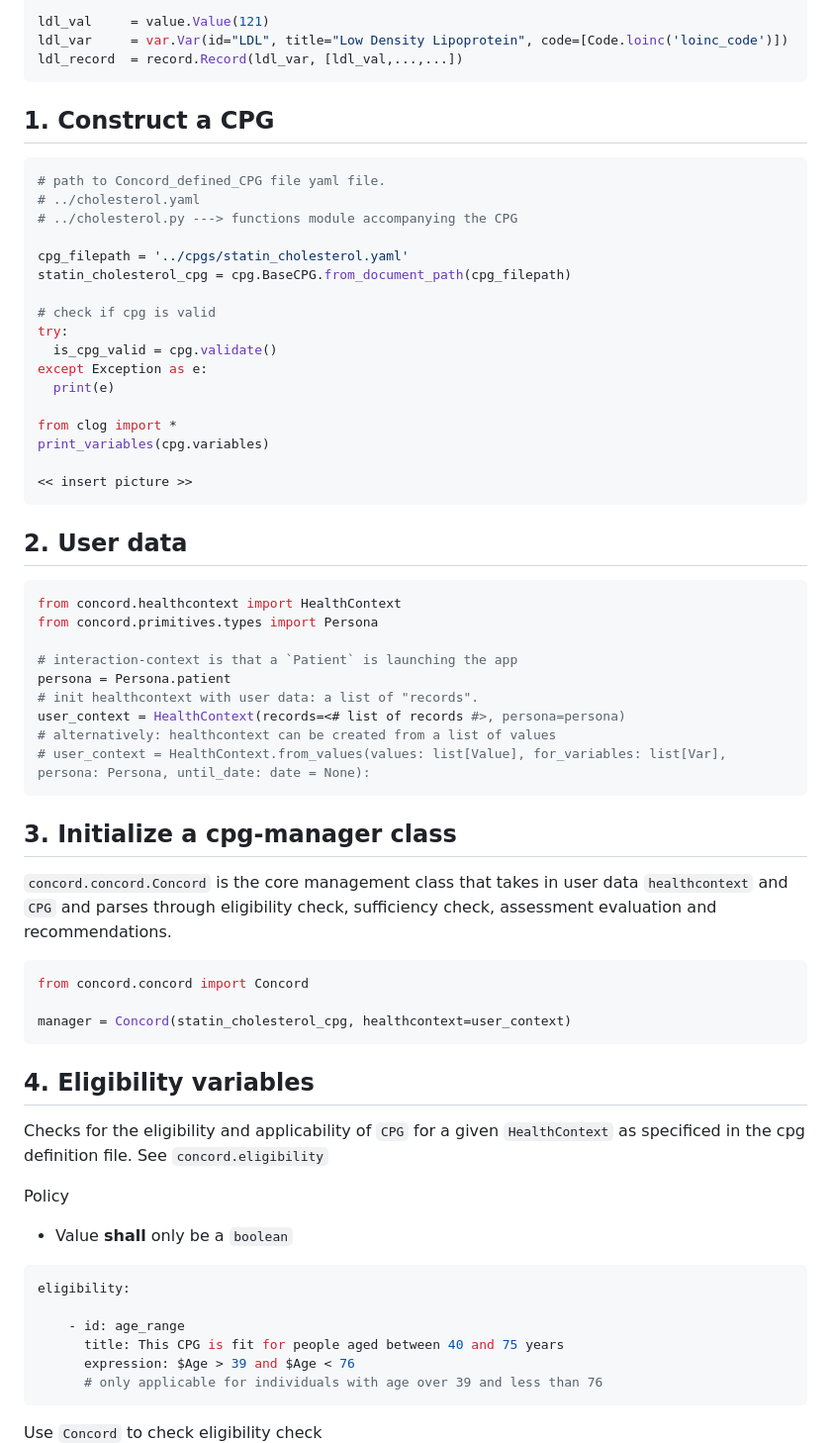
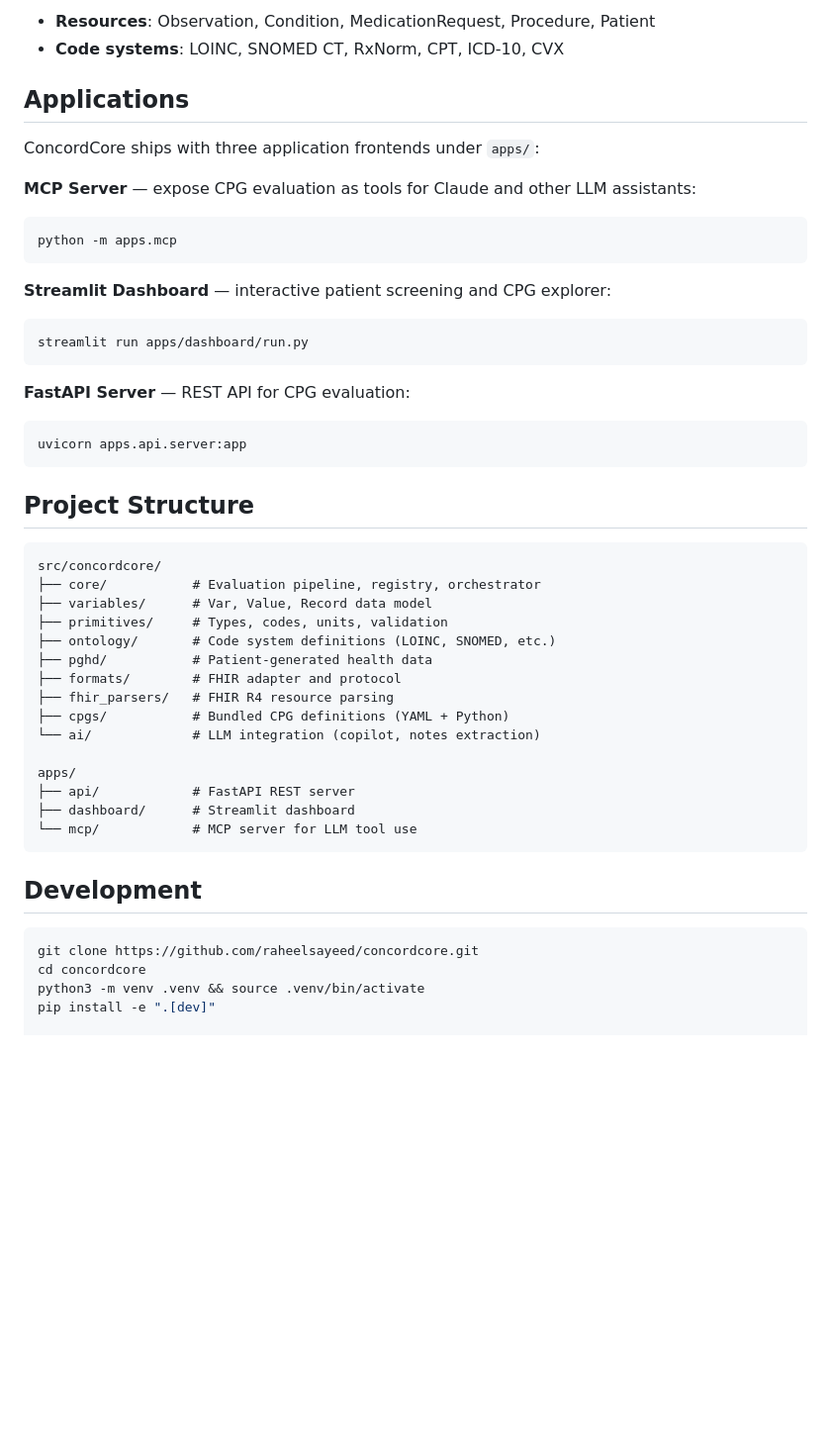
Before and after one commit to raheelsayeed/concordcore, a Markdown page: README.md, the part around one of its changes. Shown at 99% size. GitHub-like rendering; blank space fills up the shorter version.

Commit message:
docs: rewrite README with current package structure, API, and CPG catalog
Co-Authored-By: Claude Opus 4.6 <noreply@anthropic.com>

````diff
--- a/README.md
+++ b/README.md
@@ -61,70 +159,54 @@ from concord.variables import value, var, record
 
-ldl_val     = value.Value(121)
-ldl_var     = var.Var(id="LDL", title="Low Density Lipoprotein", code=[Code.loinc('loinc_code')])
-ldl_record  = record.Record(ldl_var, [ldl_val,...,...])
+- **Resources**: Observation, Condition, MedicationRequest, Procedure, Patient
+- **Code systems**: LOINC, SNOMED CT, RxNorm, CPT, ICD-10, CVX
+
+## Applications
+
+ConcordCore ships with three application frontends under `apps/`:
+
+**MCP Server** — expose CPG evaluation as tools for Claude and other LLM assistants:
+
+```bash
+python -m apps.mcp
 ```
 
-## 1. Construct a CPG
+**Streamlit Dashboard** — interactive patient screening and CPG explorer:
 
-```python
-# path to Concord_defined_CPG file yaml file.
-# ../cholesterol.yaml
-# ../cholesterol.py ---> functions module accompanying the CPG
-
-cpg_filepath = '../cpgs/statin_cholesterol.yaml'
-statin_cholesterol_cpg = cpg.BaseCPG.from_document_path(cpg_filepath)
-
-# check if cpg is valid
-try:
-  is_cpg_valid = cpg.validate()
-except Exception as e:
-  print(e)
-
-from clog import *
-print_variables(cpg.variables)
-
-<< insert picture >>
+```bash
+streamlit run apps/dashboard/run.py
 ```
 
-## 2. User data
+**FastAPI Server** — REST API for CPG evaluation:
 
-```python
-from concord.healthcontext import HealthContext
-from concord.primitives.types import Persona
-
-# interaction-context is that a `Patient` is launching the app
-persona = Persona.patient
-# init healthcontext with user data: a list of "records".
-user_context = HealthContext(records=<# list of records #>, persona=persona)
-# alternatively: healthcontext can be created from a list of values
-# user_context = HealthContext.from_values(values: list[Value], for_variables: list[Var], persona: Persona, until_date: date = None):
+```bash
+uvicorn apps.api.server:app
 ```
 
-## 3. Initialize a cpg-manager class
+## Project Structure
 
-`concord.concord.Concord` is the core management class that takes in user data `healthcontext` and `CPG` and parses through eligibility check, sufficiency check, assessment evaluation and recommendations.
+```
+src/concordcore/
+├── core/           # Evaluation pipeline, registry, orchestrator
+├── variables/      # Var, Value, Record data model
+├── primitives/     # Types, codes, units, validation
+├── ontology/       # Code system definitions (LOINC, SNOMED, etc.)
+├── pghd/           # Patient-generated health data
+├── formats/        # FHIR adapter and protocol
+├── fhir_parsers/   # FHIR R4 resource parsing
+├── cpgs/           # Bundled CPG definitions (YAML + Python)
+└── ai/             # LLM integration (copilot, notes extraction)
 
-```python
-from concord.concord import Concord
-
-manager = Concord(statin_cholesterol_cpg, healthcontext=user_context)
+apps/
+├── api/            # FastAPI REST server
+├── dashboard/      # Streamlit dashboard
+└── mcp/            # MCP server for LLM tool use
 ```
 
-## 4. Eligibility variables
+## Development
 
-Checks for the eligibility and applicability of `CPG` for a given `HealthContext` as specificed in the cpg definition file. See `concord.eligibility`
+```bash
+git clone https://github.com/raheelsayeed/concordcore.git
+cd concordcore
+python3 -m venv .venv && source .venv/bin/activate
+pip install -e ".[dev]"
 
-Policy
-
-- Value __shall__ only be a `boolean`
-
-```yaml
-eligibility:
-
-    - id: age_range
-      title: This CPG is fit for people aged between 40 and 75 years
-      expression: $Age > 39 and $Age < 76
-      # only applicable for individuals with age over 39 and less than 76
-```
-Use `Concord` to check eligibility check
-
````
Also changed, not shown: other parts of README.md (+144 -223 lines).
